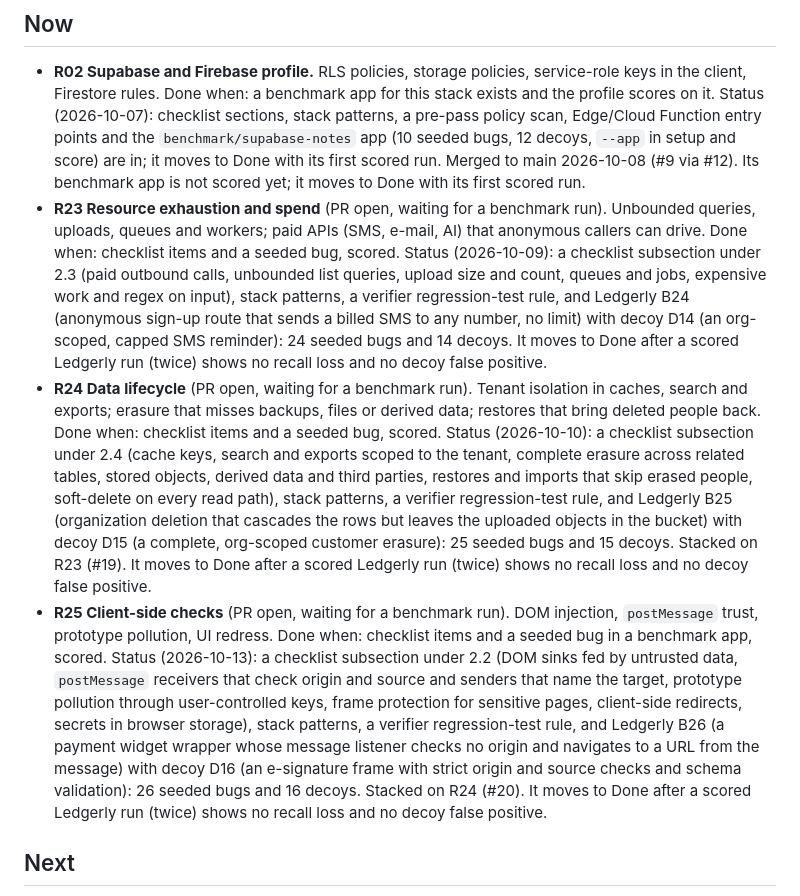
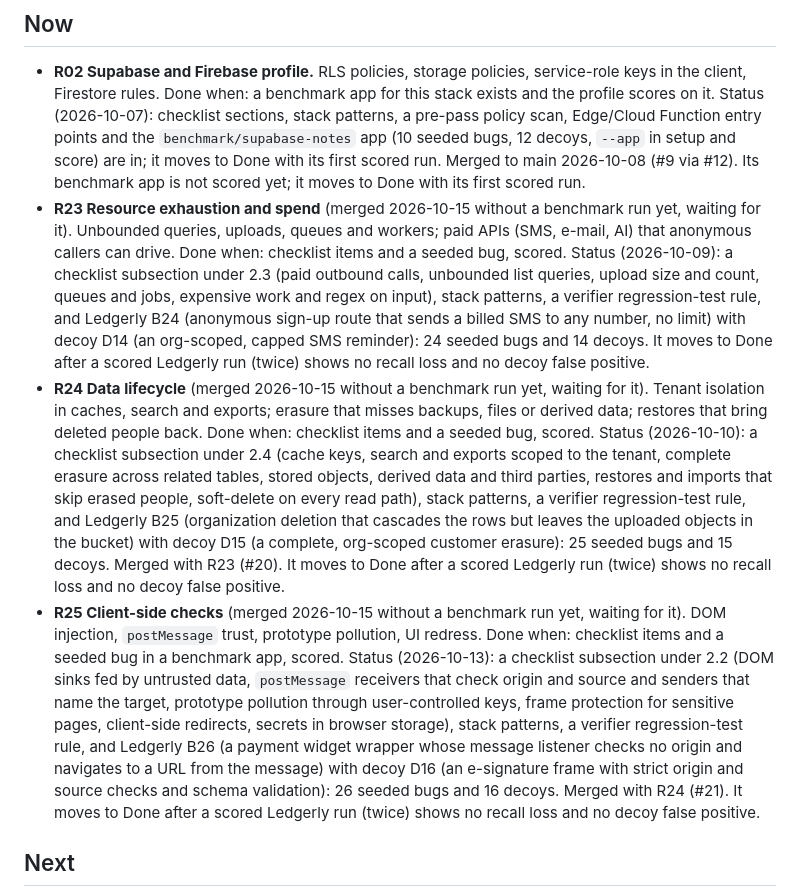
Before and after one commit to bartek-filipiuk/security-audit-skill, a Markdown page: ROADMAP.md, the part around the change. Drawn GitHub-style.

Commit message:
Roadmap: R23, R24, R25 merged, waiting for the benchmark run

```diff
--- a/ROADMAP.md
+++ b/ROADMAP.md
@@ -18,7 +18,7 @@ Rules that apply to every item:
   in; it moves to Done with its first scored run.
   Merged to main 2026-10-08 (#9 via #12). Its benchmark app is not scored yet; it moves to Done with its first
   scored run.
-- **R23 Resource exhaustion and spend** (PR open, waiting for a benchmark run). Unbounded queries, uploads,
+- **R23 Resource exhaustion and spend** (merged 2026-10-15 without a benchmark run yet, waiting for it). Unbounded queries, uploads,
   queues and workers; paid APIs (SMS, e-mail, AI) that anonymous callers can drive. Done when: checklist items
   and a seeded bug, scored.
   Status (2026-10-09): a checklist subsection under 2.3 (paid outbound calls, unbounded list queries, upload size
@@ -26,23 +26,23 @@ Rules that apply to every item:
   and Ledgerly B24 (anonymous sign-up route that sends a billed SMS to any number, no limit) with decoy D14 (an
   org-scoped, capped SMS reminder): 24 seeded bugs and 14 decoys. It moves to Done after a scored Ledgerly run
   (twice) shows no recall loss and no decoy false positive.
-- **R24 Data lifecycle** (PR open, waiting for a benchmark run). Tenant isolation in caches, search and exports;
+- **R24 Data lifecycle** (merged 2026-10-15 without a benchmark run yet, waiting for it). Tenant isolation in caches, search and exports;
   erasure that misses backups, files or derived data; restores that bring deleted people back. Done when:
   checklist items and a seeded bug, scored.
   Status (2026-10-10): a checklist subsection under 2.4 (cache keys, search and exports scoped to the tenant,
   complete erasure across related tables, stored objects, derived data and third parties, restores and imports
   that skip erased people, soft-delete on every read path), stack patterns, a verifier regression-test rule, and
   Ledgerly B25 (organization deletion that cascades the rows but leaves the uploaded objects in the bucket) with
-  decoy D15 (a complete, org-scoped customer erasure): 25 seeded bugs and 15 decoys. Stacked on R23 (#19). It
+  decoy D15 (a complete, org-scoped customer erasure): 25 seeded bugs and 15 decoys. Merged with R23 (#20). It
   moves to Done after a scored Ledgerly run (twice) shows no recall loss and no decoy false positive.
-- **R25 Client-side checks** (PR open, waiting for a benchmark run). DOM injection, `postMessage` trust,
+- **R25 Client-side checks** (merged 2026-10-15 without a benchmark run yet, waiting for it). DOM injection, `postMessage` trust,
   prototype pollution, UI redress. Done when: checklist items and a seeded bug in a benchmark app, scored.
   Status (2026-10-13): a checklist subsection under 2.2 (DOM sinks fed by untrusted data, `postMessage`
   receivers that check origin and source and senders that name the target, prototype pollution through
   user-controlled keys, frame protection for sensitive pages, client-side redirects, secrets in browser storage),
   stack patterns, a verifier regression-test rule, and Ledgerly B26 (a payment widget wrapper whose message
   listener checks no origin and navigates to a URL from the message) with decoy D16 (an e-signature frame with
-  strict origin and source checks and schema validation): 26 seeded bugs and 16 decoys. Stacked on R24 (#20).
+  strict origin and source checks and schema validation): 26 seeded bugs and 16 decoys. Merged with R24 (#21).
   It moves to Done after a scored Ledgerly run (twice) shows no recall loss and no decoy false positive.
 
 ## Next
```
